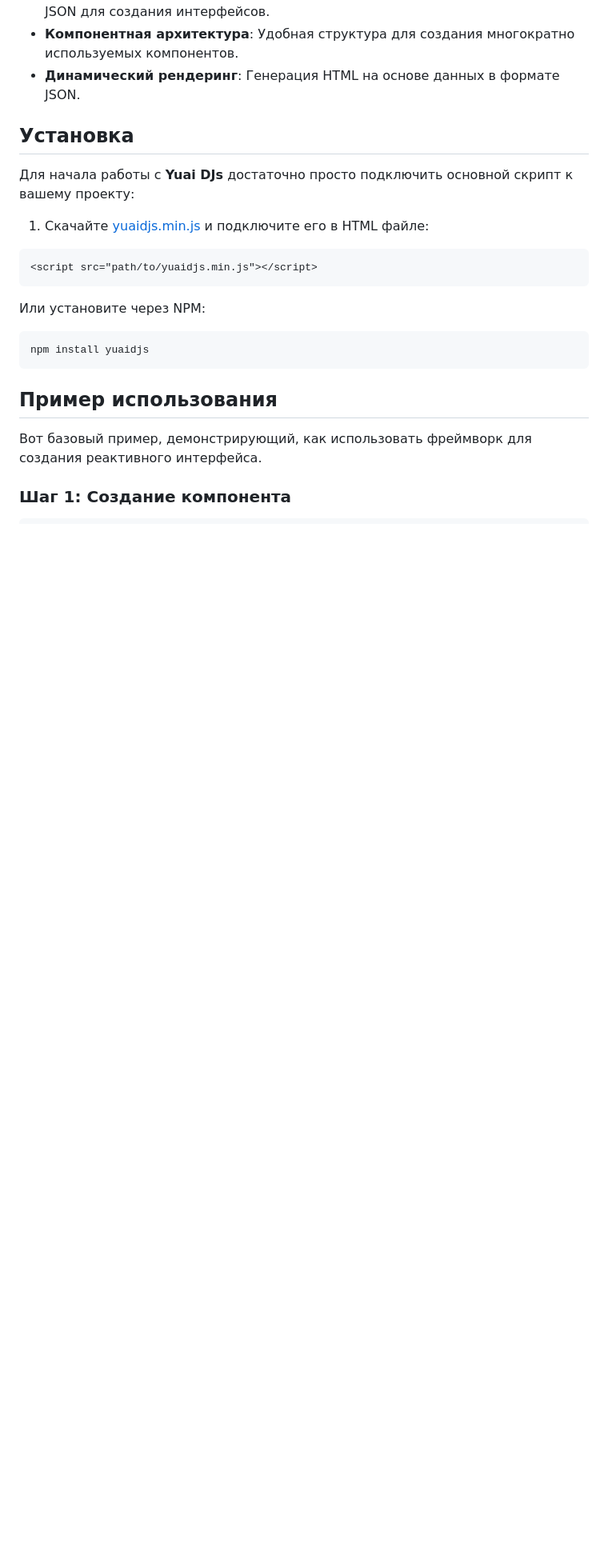
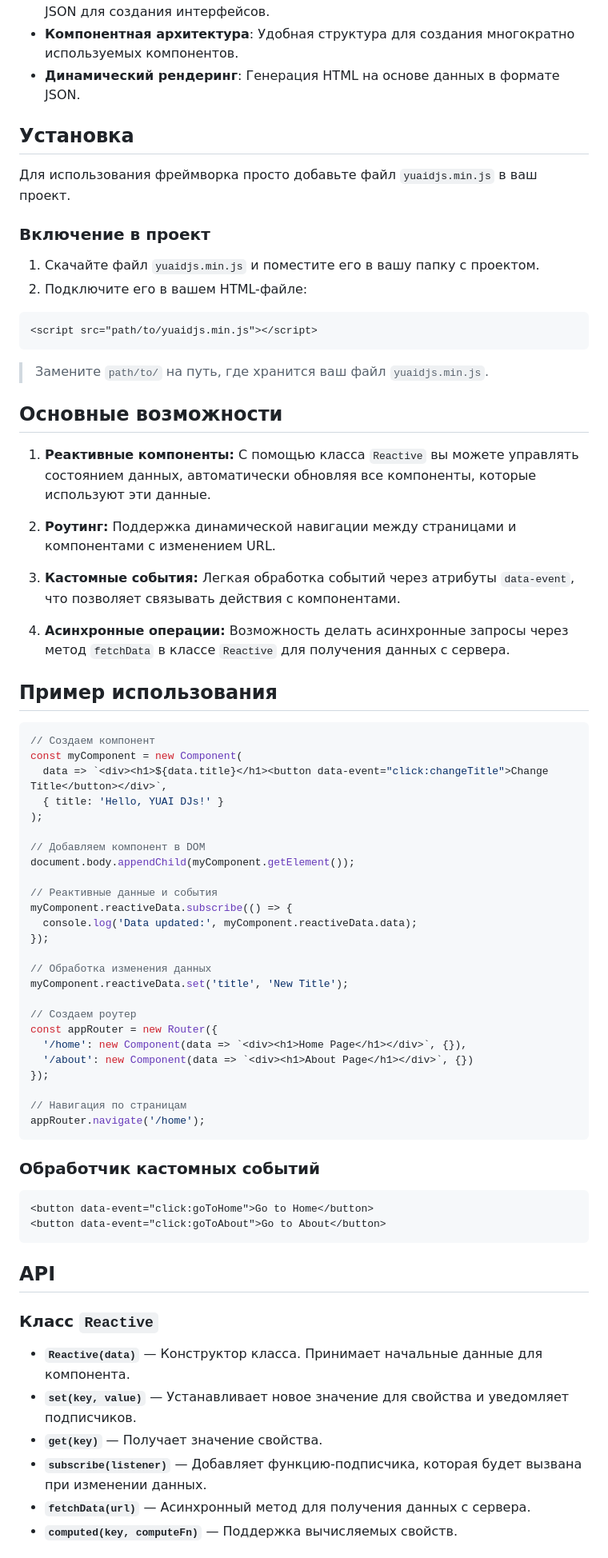
Before and after one commit to cthvlab/yuaidjs, a Markdown page: README.md, the part around the change printed below. Shown: that part at 80% size. Drawn GitHub-style; blank space fills up the shorter version.

````diff
--- a/README.md
+++ b/README.md
@@ -13,22 +13,74 @@
 
 ## Установка
 
-Для начала работы с **Yuai DJs** достаточно просто подключить основной скрипт к вашему проекту:
+Для использования фреймворка просто добавьте файл `yuaidjs.min.js` в ваш проект.
 
-1. Скачайте [yuaidjs.min.js](https://github.com/cthvlab/yuaidjs/releases/latest/download/yuaidjs.min.js) и подключите его в HTML файле:
+### Включение в проект
+
+1. Скачайте файл `yuaidjs.min.js` и поместите его в вашу папку с проектом.
+2. Подключите его в вашем HTML-файле:
 
 ```html
 <script src="path/to/yuaidjs.min.js"></script>
 ```
 
-Или установите через NPM:
+> Замените `path/to/` на путь, где хранится ваш файл `yuaidjs.min.js`.
 
-```bash
-npm install yuaidjs
-```
+## Основные возможности
+
+1. **Реактивные компоненты:** С помощью класса `Reactive` вы можете управлять состоянием данных, автоматически обновляя все компоненты, которые используют эти данные.
+
+2. **Роутинг:** Поддержка динамической навигации между страницами и компонентами с изменением URL.
+
+3. **Кастомные события:** Легкая обработка событий через атрибуты `data-event`, что позволяет связывать действия с компонентами.
+
+4. **Асинхронные операции:** Возможность делать асинхронные запросы через метод `fetchData` в классе `Reactive` для получения данных с сервера.
 
 ## Пример использования
 
-Вот базовый пример, демонстрирующий, как использовать фреймворк для создания реактивного интерфейса.
+```javascript
+// Создаем компонент
+const myComponent = new Component(
+  data => `<div><h1>${data.title}</h1><button data-event="click:changeTitle">Change Title</button></div>`,
+  { title: 'Hello, YUAI DJs!' }
+);
 
-### Шаг 1: Создание компонента
+// Добавляем компонент в DOM
+document.body.appendChild(myComponent.getElement());
+
+// Реактивные данные и события
+myComponent.reactiveData.subscribe(() => {
+  console.log('Data updated:', myComponent.reactiveData.data);
+});
+
+// Обработка изменения данных
+myComponent.reactiveData.set('title', 'New Title');
+
+// Создаем роутер
+const appRouter = new Router({
+  '/home': new Component(data => `<div><h1>Home Page</h1></div>`, {}),
+  '/about': new Component(data => `<div><h1>About Page</h1></div>`, {})
+});
+
+// Навигация по страницам
+appRouter.navigate('/home');
+```
+
+### Обработчик кастомных событий
+
+```html
+<button data-event="click:goToHome">Go to Home</button>
+<button data-event="click:goToAbout">Go to About</button>
+```
+
+## API
+
+### Класс `Reactive`
+
+- **`Reactive(data)`** — Конструктор класса. Принимает начальные данные для компонента.
+- **`set(key, value)`** — Устанавливает новое значение для свойства и уведомляет подписчиков.
+- **`get(key)`** — Получает значение свойства.
+- **`subscribe(listener)`** — Добавляет функцию-подписчика, которая будет вызвана при изменении данных.
+- **`fetchData(url)`** — Асинхронный метод для получения данных с сервера.
+- **`computed(key, computeFn)`** — Поддержка вычисляемых свойств.
+
````
Also changed, not shown: other parts of README.md (+41 -89 lines).
